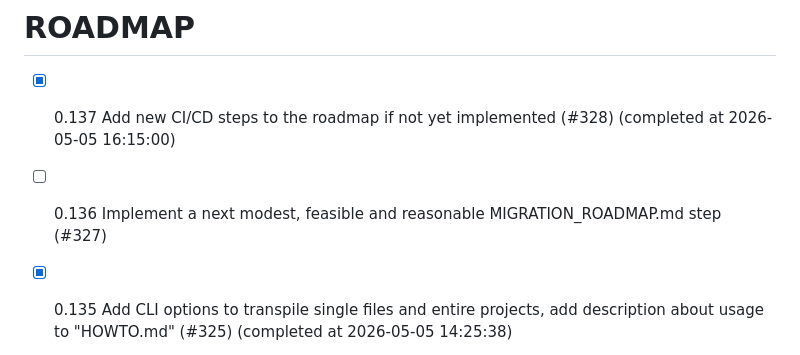
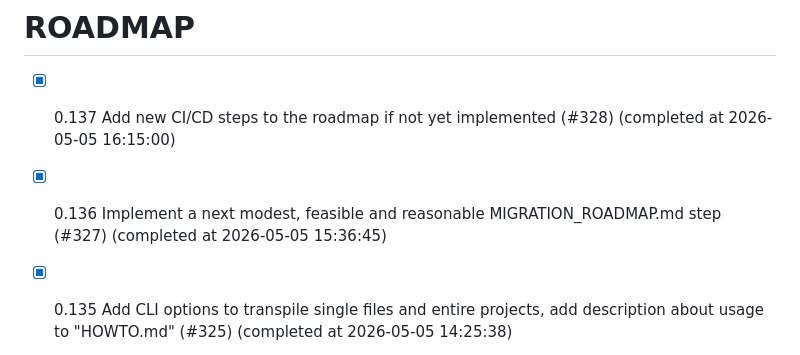
Before and after one commit to chatelao/web-focus-benf, a Markdown page: ROADMAP.md, the part around the change. Drawn GitHub-style.

Commit message:
Complete issue #327 in ROADMAP.md

```diff
--- a/ROADMAP.md
+++ b/ROADMAP.md
@@ -1,6 +1,6 @@
 # ROADMAP
 - [x] 0.137 Add new CI/CD steps to the roadmap if not yet implemented (#328) (completed at 2026-05-05 16:15:00)
-- [ ] 0.136 Implement a next modest, feasible and reasonable MIGRATION_ROADMAP.md step (#327)
+- [x] 0.136 Implement a next modest, feasible and reasonable MIGRATION_ROADMAP.md step (#327) (completed at 2026-05-05 15:36:45)
 - [x] 0.135 Add CLI options to transpile single files and entire projects, add description about usage to "HOWTO.md" (#325) (completed at 2026-05-05 14:25:38)
 - [x] 0.134 Add `HOWTO.md` describing how to install and run the tool (#323) (completed at 2026-05-05 12:06:20)
 - [x] 0.133 Implement a next modest, feasible and reasonable MIGRATION_ROADMAP.md step (#321) (completed at 2026-05-05 07:05:27)
```
